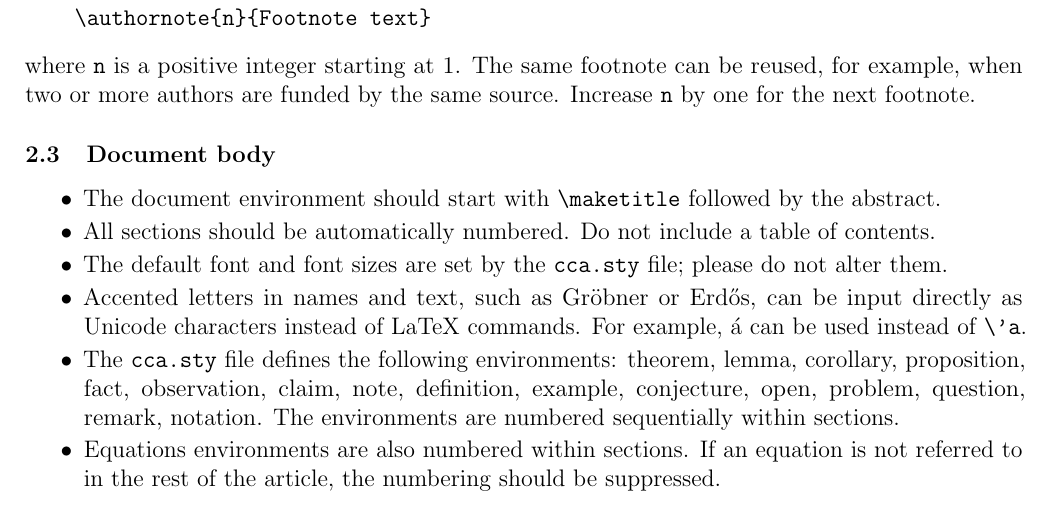
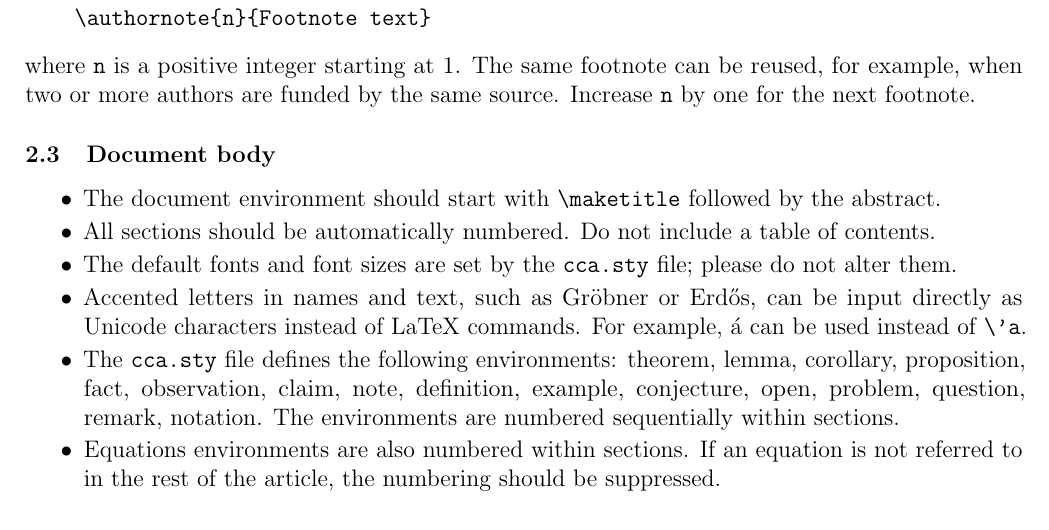
Before and after one commit to Combinatorial-Commutative-Algebra/CCA_Journal, a LaTeX paper (cca-sample.tex): part of page 3 of 7, cut so that both start at the same text. Compiled offline with pdfLaTeX.

Commit message:
fonts plural

```diff
--- a/cca-sample.tex
+++ b/cca-sample.tex
@@ -299,7 +299,7 @@ All CCA submissions \textbf{must} contain the following information.
   followed by the abstract.
 \item All sections should be automatically numbered. Do not include a
   table of contents.
-\item The default font and font sizes are set by the \verb|cca.sty|
+\item The default fonts and font sizes are set by the \verb|cca.sty|
   file; please do not alter them.
 \item Accented letters in names and text, such as Gröbner or Erdős,
   can be input directly as Unicode characters instead of LaTeX
```
Also changed, not shown: cca-sample.pdf.
